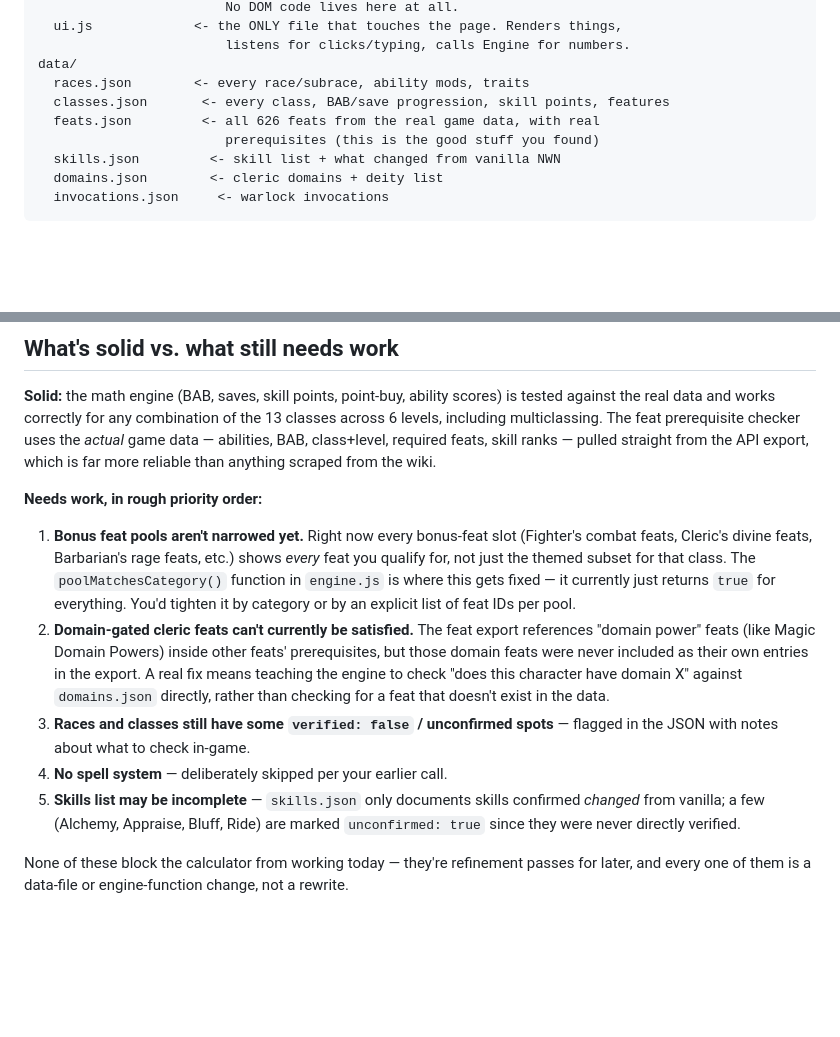
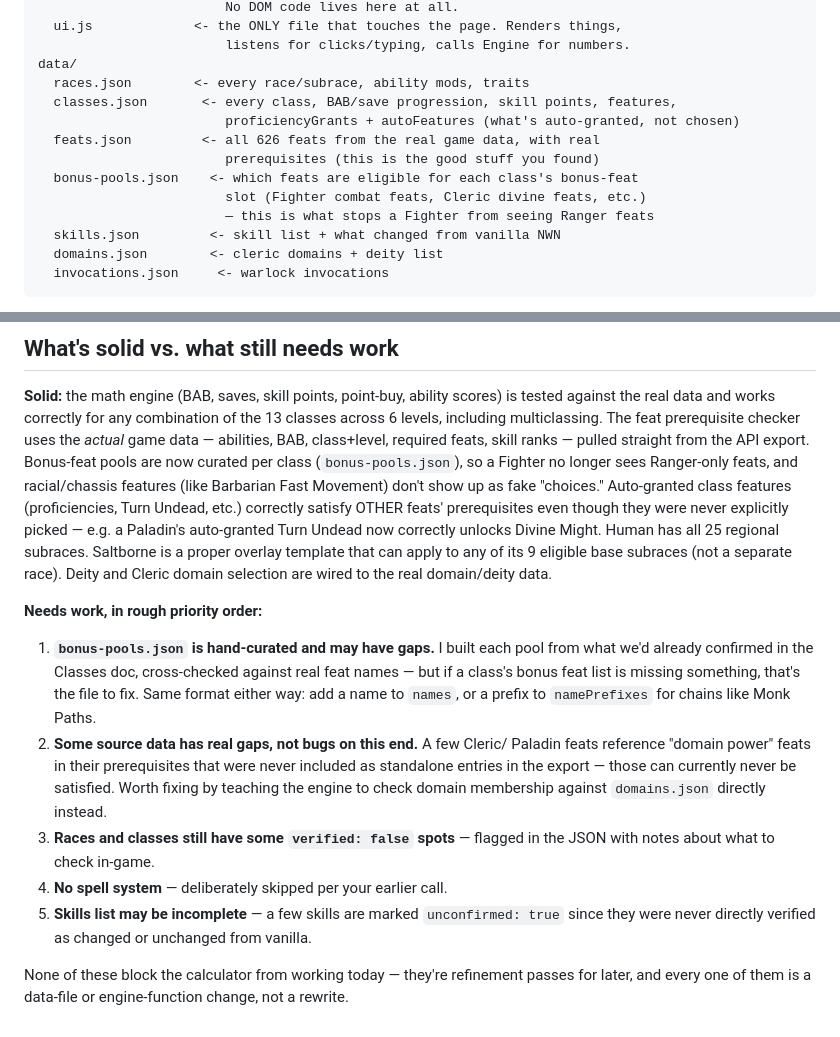
Before and after one commit to Mideater/Saltborne-Calculator, a Markdown page: README.md, 2 parts joined by grey strips. Drawn GitHub-style; blank space fills up the shorter version.

Commit message:
overwriting

```diff
--- a/README.md
+++ b/README.md
@@ -16,9 +16,13 @@ js/
                         listens for clicks/typing, calls Engine for numbers.
 data/
   races.json        <- every race/subrace, ability mods, traits
-  classes.json       <- every class, BAB/save progression, skill points, features
+  classes.json       <- every class, BAB/save progression, skill points, features,
+                        proficiencyGrants + autoFeatures (what's auto-granted, not chosen)
   feats.json         <- all 626 feats from the real game data, with real
                         prerequisites (this is the good stuff you found)
+  bonus-pools.json    <- which feats are eligible for each class's bonus-feat
+                        slot (Fighter combat feats, Cleric divine feats, etc.)
+                        — this is what stops a Fighter from seeing Ranger feats
   skills.json         <- skill list + what changed from vanilla NWN
   domains.json        <- cleric domains + deity list
   invocations.json     <- warlock invocations
@@ -108,30 +112,34 @@ scores) is tested against the real data and works correctly for any
 combination of the 13 classes across 6 levels, including multiclassing.
 The feat prerequisite checker uses the *actual* game data — abilities, BAB,
 class+level, required feats, skill ranks — pulled straight from the API
-export, which is far more reliable than anything scraped from the wiki.
+export. Bonus-feat pools are now curated per class (`bonus-pools.json`), so
+a Fighter no longer sees Ranger-only feats, and racial/chassis features
+(like Barbarian Fast Movement) don't show up as fake "choices." Auto-granted
+class features (proficiencies, Turn Undead, etc.) correctly satisfy OTHER
+feats' prerequisites even though they were never explicitly picked — e.g. a
+Paladin's auto-granted Turn Undead now correctly unlocks Divine Might.
+Human has all 25 regional subraces. Saltborne is a proper overlay template
+that can apply to any of its 9 eligible base subraces (not a separate race).
+Deity and Cleric domain selection are wired to the real domain/deity data.
 
 **Needs work, in rough priority order:**
 
-1. **Bonus feat pools aren't narrowed yet.** Right now every bonus-feat
-   slot (Fighter's combat feats, Cleric's divine feats, Barbarian's rage
-   feats, etc.) shows *every* feat you qualify for, not just the themed
-   subset for that class. The `poolMatchesCategory()` function in
-   `engine.js` is where this gets fixed — it currently just returns `true`
-   for everything. You'd tighten it by category or by an explicit list of
-   feat IDs per pool.
-2. **Domain-gated cleric feats can't currently be satisfied.** The feat
-   export references "domain power" feats (like Magic Domain Powers)
-   inside other feats' prerequisites, but those domain feats were never
-   included as their own entries in the export. A real fix means teaching
-   the engine to check "does this character have domain X" against
-   `domains.json` directly, rather than checking for a feat that doesn't
-   exist in the data.
-3. **Races and classes still have some `verified: false` / unconfirmed
-   spots** — flagged in the JSON with notes about what to check in-game.
+1. **`bonus-pools.json` is hand-curated and may have gaps.** I built each
+   pool from what we'd already confirmed in the Classes doc, cross-checked
+   against real feat names — but if a class's bonus feat list is missing
+   something, that's the file to fix. Same format either way: add a name to
+   `names`, or a prefix to `namePrefixes` for chains like Monk Paths.
+2. **Some source data has real gaps, not bugs on this end.** A few Cleric/
+   Paladin feats reference "domain power" feats in their prerequisites that
+   were never included as standalone entries in the export — those can
+   currently never be satisfied. Worth fixing by teaching the engine to
+   check domain membership against `domains.json` directly instead.
+3. **Races and classes still have some `verified: false` spots** — flagged
+   in the JSON with notes about what to check in-game.
 4. **No spell system** — deliberately skipped per your earlier call.
-5. **Skills list may be incomplete** — `skills.json` only documents skills
-   confirmed *changed* from vanilla; a few (Alchemy, Appraise, Bluff, Ride)
-   are marked `unconfirmed: true` since they were never directly verified.
+5. **Skills list may be incomplete** — a few skills are marked
+   `unconfirmed: true` since they were never directly verified as changed
+   or unchanged from vanilla.
 
 None of these block the calculator from working today — they're refinement
 passes for later, and every one of them is a data-file or engine-function
```
